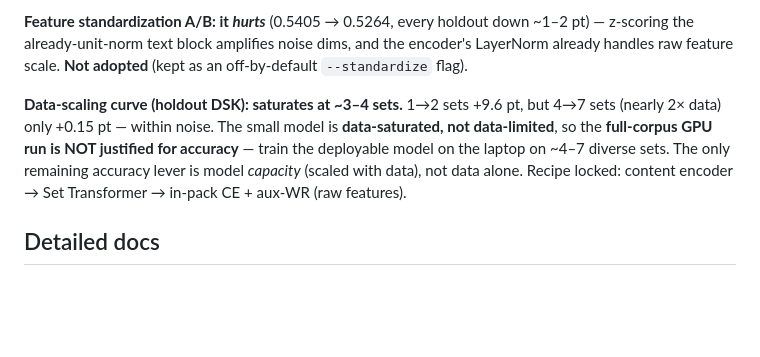
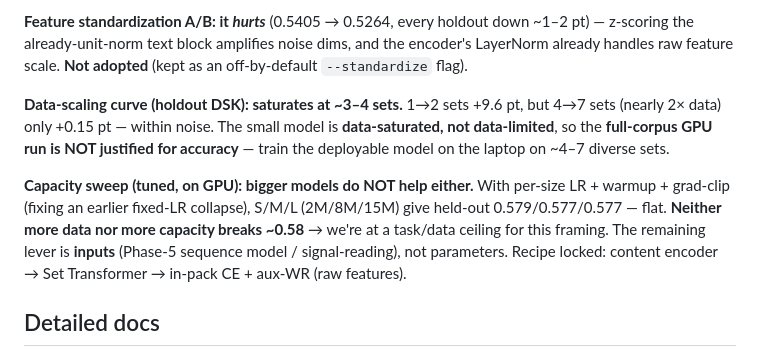
Before and after one commit to b-r-a-n/mtg-draft-ml, a Markdown page: docs/results/README.md, the part around the change. Rendered like a GitHub page; blank space fills up the shorter version.

```diff
--- a/docs/results/README.md
+++ b/docs/results/README.md
@@ -69,9 +69,13 @@ raw feature scale. **Not adopted** (kept as an off-by-default `--standardize` fl
 **Data-scaling curve (holdout DSK): saturates at ~3–4 sets.** 1→2 sets +9.6 pt, but 4→7 sets
 (nearly 2× data) only +0.15 pt — within noise. The small model is **data-saturated, not
 data-limited**, so the **full-corpus GPU run is NOT justified for accuracy** — train the deployable
-model on the laptop on ~4–7 diverse sets. The only remaining accuracy lever is model *capacity*
-(scaled with data), not data alone. Recipe locked: content encoder → Set Transformer → in-pack CE +
-aux-WR (raw features).
+model on the laptop on ~4–7 diverse sets.
+
+**Capacity sweep (tuned, on GPU): bigger models do NOT help either.** With per-size LR + warmup +
+grad-clip (fixing an earlier fixed-LR collapse), S/M/L (2M/8M/15M) give held-out 0.579/0.577/0.577 —
+flat. **Neither more data nor more capacity breaks ~0.58** → we're at a task/data ceiling for this
+framing. The remaining lever is **inputs** (Phase-5 sequence model / signal-reading), not parameters.
+Recipe locked: content encoder → Set Transformer → in-pack CE + aux-WR (raw features).
 
 ## Detailed docs
 
```
Also changed, not shown: docs/results/phase4-robustness.md (+35 -4 lines).
